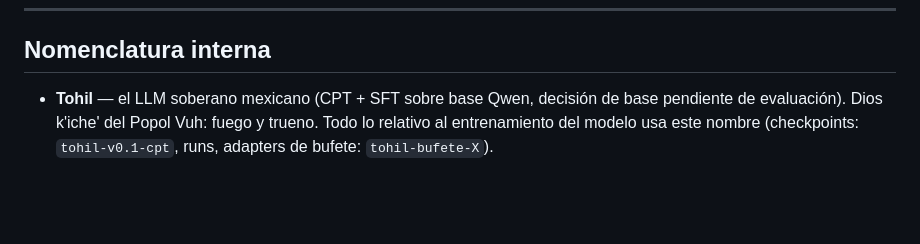
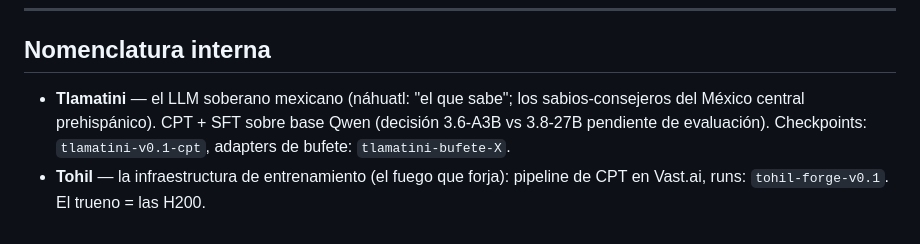
Before and after one commit to fromeroj/aijusticia, a Markdown page: docs/CORPUS.md, the part around the change. GitHub-like rendering; blank space fills up the shorter version.

```diff
--- a/docs/CORPUS.md
+++ b/docs/CORPUS.md
@@ -104,4 +104,5 @@ DO NOTHING/UPDATE` + chunking 1,200 con `ON CONFLICT (documento_id,ordinal)`.
 
 ## Nomenclatura interna
 
-- **Tohil** — el LLM soberano mexicano (CPT + SFT sobre base Qwen, decisión de base pendiente de evaluación). Dios k'iche' del Popol Vuh: fuego y trueno. Todo lo relativo al entrenamiento del modelo usa este nombre (checkpoints: `tohil-v0.1-cpt`, runs, adapters de bufete: `tohil-bufete-X`).
+- **Tlamatini** — el LLM soberano mexicano (náhuatl: "el que sabe"; los sabios-consejeros del México central prehispánico). CPT + SFT sobre base Qwen (decisión 3.6-A3B vs 3.8-27B pendiente de evaluación). Checkpoints: `tlamatini-v0.1-cpt`, adapters de bufete: `tlamatini-bufete-X`.
+- **Tohil** — la infraestructura de entrenamiento (el fuego que forja): pipeline de CPT en Vast.ai, runs: `tohil-forge-v0.1`. El trueno = las H200.
```
Also changed, not shown: docs/article-draft.md (+5 -5 lines).
